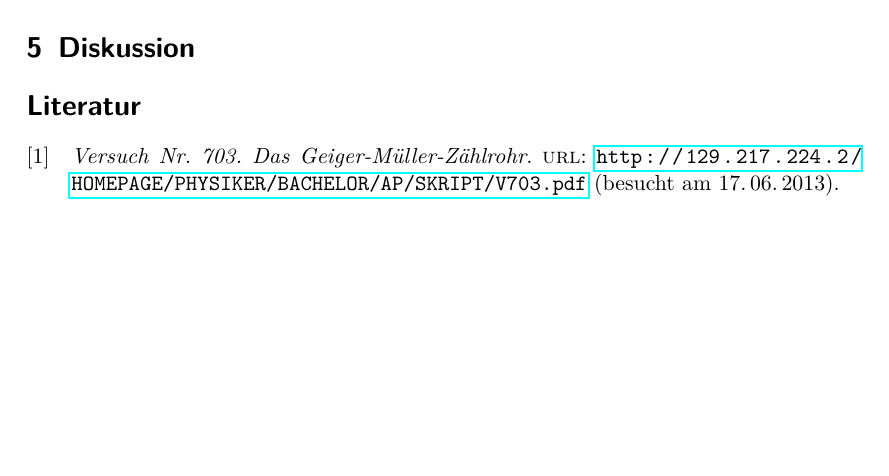
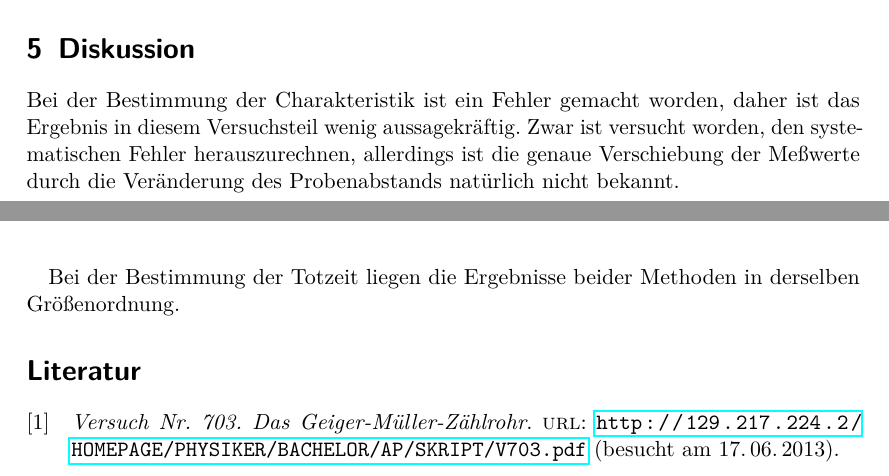
Before and after one commit to dlmsr/praktikum, a LaTeX document (V703/protokoll.tex, which reads V703/diskussion.tex): part of page 8 of 9 before the commit and two parts of pages 8 and 9 of 9 after it, the two joined at a grey line, cut so that both start at the same text, the shorter picture padded with empty space. Compiled offline with pdfLaTeX.

Commit message:
[V703] Diskussion: Stellungnahme zur Plateau-Steigung

```diff
--- a/V703/diskussion.tex
+++ b/V703/diskussion.tex
@@ -3,3 +3,12 @@
 % this license, visit http://creativecommons.org/licenses/by-nc/3.0/.
 
 \section{Diskussion}
+
+Bei der Bestimmung der Charakteristik ist ein Fehler gemacht worden,
+daher ist das Ergebnis in diesem Versuchsteil wenig aussagekräftig. Zwar
+ist versucht worden, den systematischen Fehler herauszurechnen,
+allerdings ist die genaue Verschiebung der Meßwerte durch die
+Veränderung des Probenabstands natürlich nicht bekannt.
+
+Bei der Bestimmung der Totzeit liegen die Ergebnisse beider Methoden in
+derselben Größenordnung.
```
